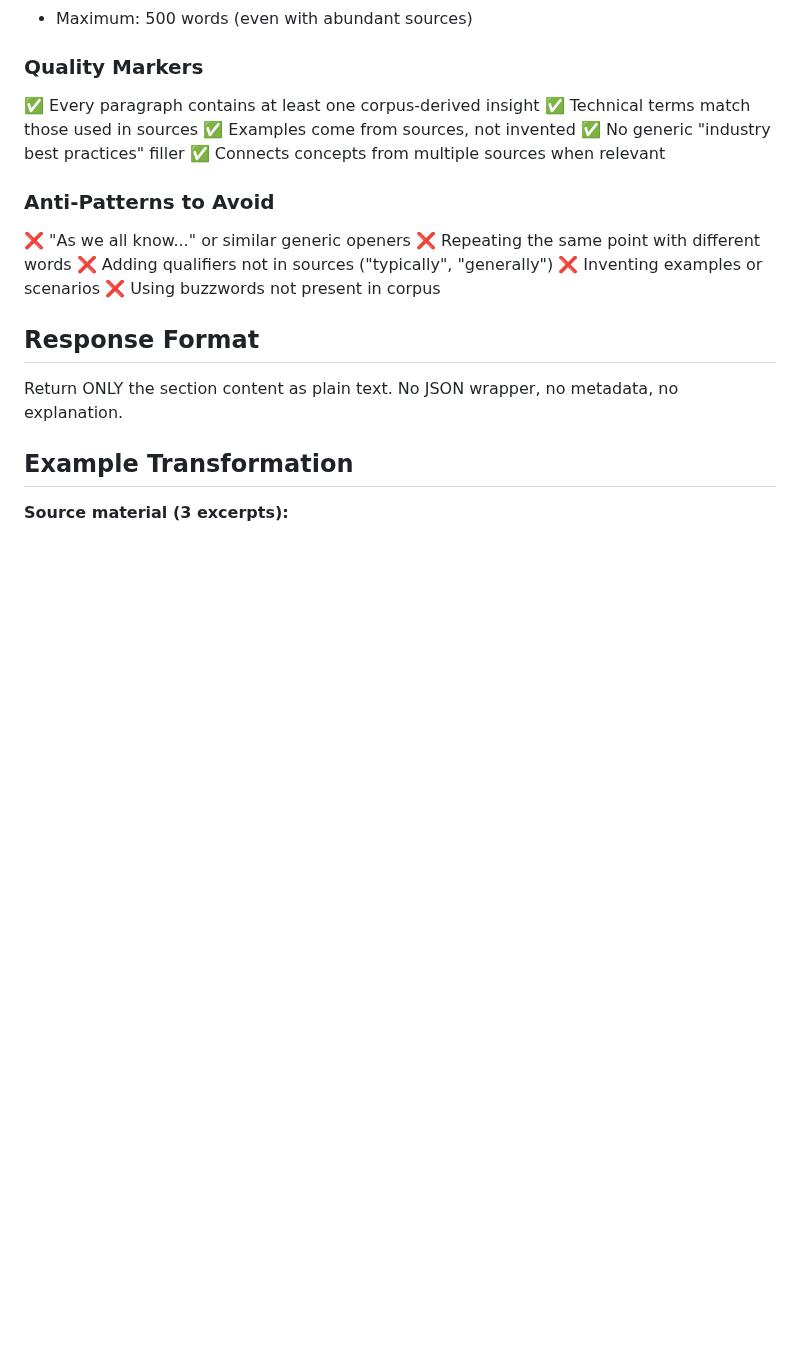
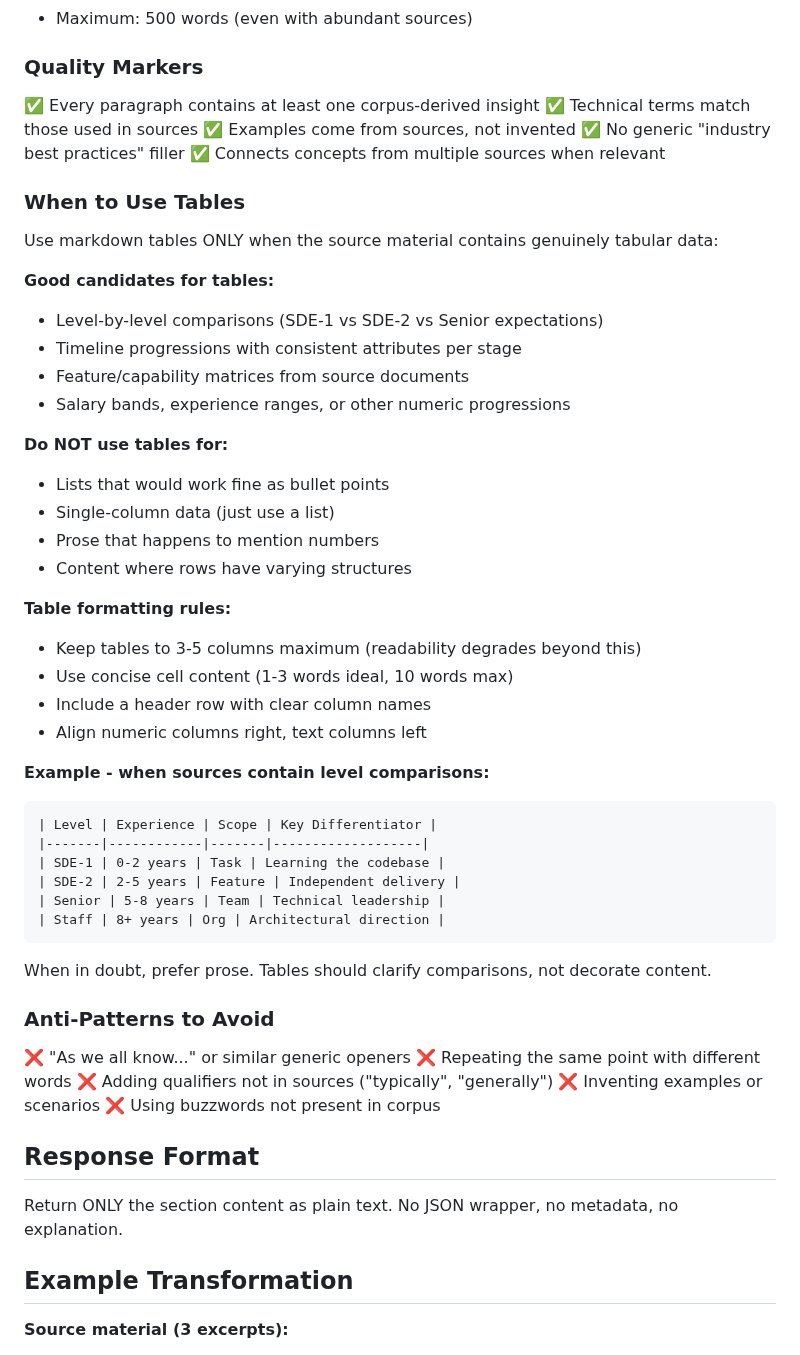
Before and after one commit to bordenet/bloginator, a Markdown page: prompts/corpus-synthesis-llm.md, the part around the change. Drawn GitHub-style; blank space fills up the shorter version.

Commit message:
Add selective table formatting guidance to LLM synthesis prompt
- Tables for level comparisons, timelines, matrices
- Avoid tables for simple lists or varying structures
- Max 3-5 columns, concise cell content
- Example table for career ladder levels

````diff
--- a/prompts/corpus-synthesis-llm.md
+++ b/prompts/corpus-synthesis-llm.md
@@ -49,6 +49,40 @@ You receive a JSON request with:
 ✅ No generic "industry best practices" filler
 ✅ Connects concepts from multiple sources when relevant
 
+### When to Use Tables
+
+Use markdown tables ONLY when the source material contains genuinely tabular data:
+
+**Good candidates for tables:**
+- Level-by-level comparisons (SDE-1 vs SDE-2 vs Senior expectations)
+- Timeline progressions with consistent attributes per stage
+- Feature/capability matrices from source documents
+- Salary bands, experience ranges, or other numeric progressions
+
+**Do NOT use tables for:**
+- Lists that would work fine as bullet points
+- Single-column data (just use a list)
+- Prose that happens to mention numbers
+- Content where rows have varying structures
+
+**Table formatting rules:**
+- Keep tables to 3-5 columns maximum (readability degrades beyond this)
+- Use concise cell content (1-3 words ideal, 10 words max)
+- Include a header row with clear column names
+- Align numeric columns right, text columns left
+
+**Example - when sources contain level comparisons:**
+```markdown
+| Level | Experience | Scope | Key Differentiator |
+|-------|------------|-------|-------------------|
+| SDE-1 | 0-2 years | Task | Learning the codebase |
+| SDE-2 | 2-5 years | Feature | Independent delivery |
+| Senior | 5-8 years | Team | Technical leadership |
+| Staff | 8+ years | Org | Architectural direction |
+```
+
+When in doubt, prefer prose. Tables should clarify comparisons, not decorate content.
+
 ### Anti-Patterns to Avoid
 ❌ "As we all know..." or similar generic openers
 ❌ Repeating the same point with different words
````
